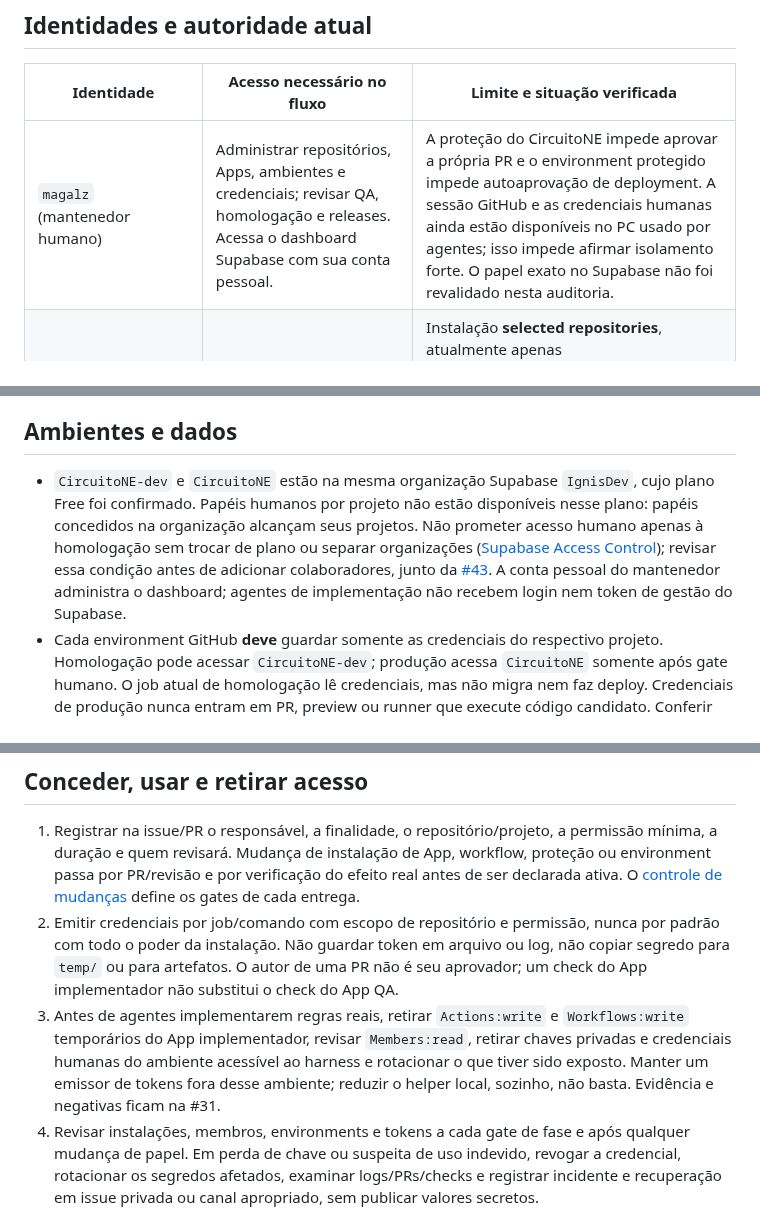
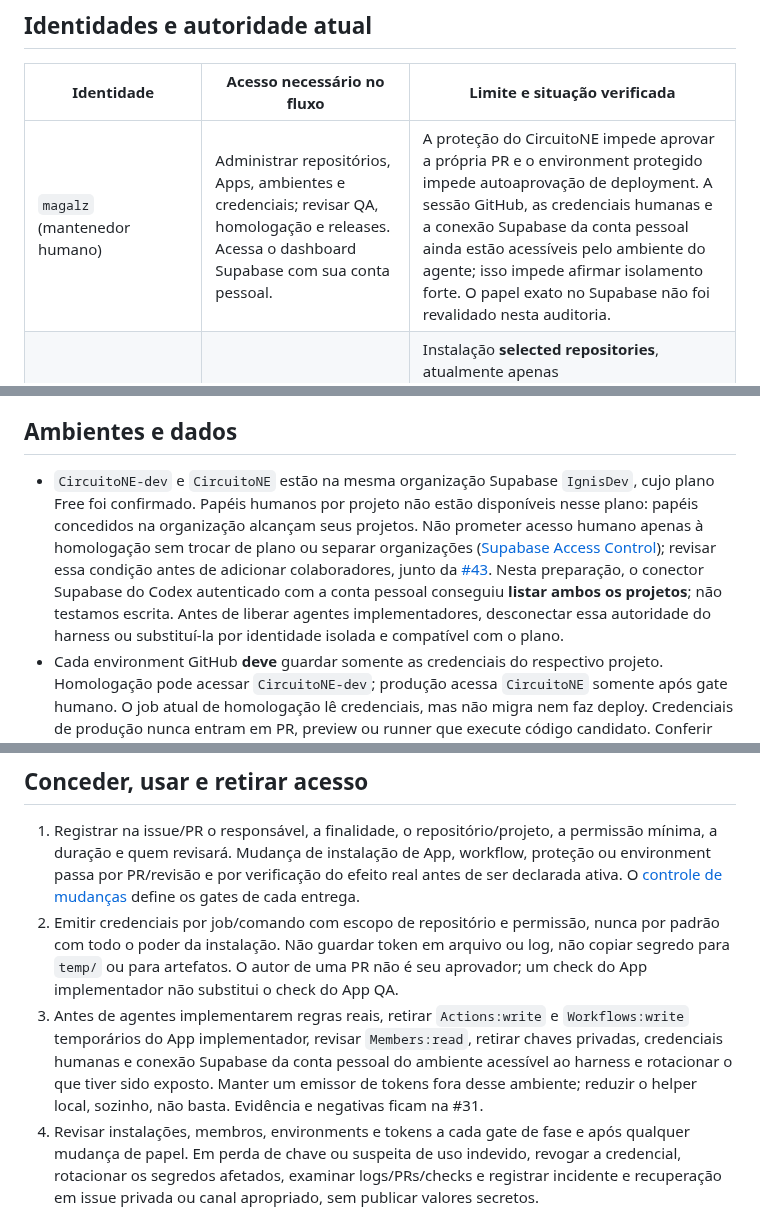
Before and after one commit to IgnisDevNE/CircuitoNE, a Markdown page: docs/controls/access-control.md, 3 parts joined by grey strips. Rendered like a GitHub page.

Commit message:
Record connected Supabase account as access boundary

```diff
--- a/docs/controls/access-control.md
+++ b/docs/controls/access-control.md
@@ -6,7 +6,7 @@ Estado verificado em 22/09/2026. Este controle cobre GitHub, esteira, Supabase e
 
 | Identidade | Acesso necessário no fluxo | Limite e situação verificada |
 |---|---|---|
-| `magalz` (mantenedor humano) | Administrar repositórios, Apps, ambientes e credenciais; revisar QA, homologação e releases. Acessa o dashboard Supabase com sua conta pessoal. | A proteção do CircuitoNE impede aprovar a própria PR e o environment protegido impede autoaprovação de deployment. A sessão GitHub e as credenciais humanas ainda estão disponíveis no PC usado por agentes; isso impede afirmar isolamento forte. O papel exato no Supabase não foi revalidado nesta auditoria. |
+| `magalz` (mantenedor humano) | Administrar repositórios, Apps, ambientes e credenciais; revisar QA, homologação e releases. Acessa o dashboard Supabase com sua conta pessoal. | A proteção do CircuitoNE impede aprovar a própria PR e o environment protegido impede autoaprovação de deployment. A sessão GitHub, as credenciais humanas e a conexão Supabase da conta pessoal ainda estão acessíveis pelo ambiente do agente; isso impede afirmar isolamento forte. O papel exato no Supabase não foi revalidado nesta auditoria. |
 | App implementador `ignisdevne` (5028495) | Criar branch/commit/PR e issues no CircuitoNE; consultar checks e execuções. | Instalação **selected repositories**, atualmente apenas `IgnisDevNE/CircuitoNE`; não acessa `CircuitoNE-QA`. O helper `scripts/github-app.mjs` emite token somente para o CircuitoNE, normalmente sem `Workflows:write` e com `Actions:read`. Não possui Administration, Secrets ou Environments. |
 | App `CircuitoNE QA Publisher` (5037798) | Abrir PR de proposta no QA e publicar `canonical-acceptance` no CircuitoNE. | Instalação limitada a CircuitoNE e CircuitoNE-QA: `Checks:write`, `Pull requests:write`, `Contents:read`, `Metadata:read`. Cada token limita novamente repositório e permissões. **Não pode escrever testes, workflows ou `accepted`**; sua chave fica no environment `QA Publisher`, mas ainda há uma cópia local até concluir a #31. |
 | Workflows do GitHub Actions | CI de PR sem segredo privilegiado; QA confiável prepara/promove a suíte e limpa branches; o publicador emite o check. | Os jobs recebem permissões delimitadas. Escrita em conteúdo do QA usa `GITHUB_TOKEN` temporário somente nos jobs confiáveis em `main`; o job que testa código candidato não recebe essa escrita nem a chave do App QA. O environment `QA Publisher` restringe a execução a `main`. |
@@ -17,7 +17,7 @@ A consulta às instalações nesta data retornou para `ignisdevne`: `Contents:wr
 
 ## Ambientes e dados
 
-- `CircuitoNE-dev` e `CircuitoNE` estão na mesma organização Supabase `IgnisDev`, cujo plano Free foi confirmado. Papéis humanos por projeto não estão disponíveis nesse plano: papéis concedidos na organização alcançam seus projetos. Não prometer acesso humano apenas à homologação sem trocar de plano ou separar organizações ([Supabase Access Control](https://supabase.com/docs/guides/platform/access-control)); revisar essa condição antes de adicionar colaboradores, junto da [#43](https://github.com/IgnisDevNE/CircuitoNE/issues/43). A conta pessoal do mantenedor administra o dashboard; agentes de implementação não recebem login nem token de gestão do Supabase.
+- `CircuitoNE-dev` e `CircuitoNE` estão na mesma organização Supabase `IgnisDev`, cujo plano Free foi confirmado. Papéis humanos por projeto não estão disponíveis nesse plano: papéis concedidos na organização alcançam seus projetos. Não prometer acesso humano apenas à homologação sem trocar de plano ou separar organizações ([Supabase Access Control](https://supabase.com/docs/guides/platform/access-control)); revisar essa condição antes de adicionar colaboradores, junto da [#43](https://github.com/IgnisDevNE/CircuitoNE/issues/43). Nesta preparação, o conector Supabase do Codex autenticado com a conta pessoal conseguiu **listar ambos os projetos**; não testamos escrita. Antes de liberar agentes implementadores, desconectar essa autoridade do harness ou substituí-la por identidade isolada e compatível com o plano.
 - Cada environment GitHub **deve** guardar somente as credenciais do respectivo projeto. Homologação pode acessar `CircuitoNE-dev`; produção acessa `CircuitoNE` somente após gate humano. O job atual de homologação lê credenciais, mas não migra nem faz deploy. Credenciais de produção nunca entram em PR, preview ou runner que execute código candidato. Conferir valores/permissões reais dos environments antes do primeiro deploy; o App implementador recebeu HTTP 403 nessa leitura.
 - O frontend pode receber somente URL e **chave publicável**. Chave secreta ou `service_role` fica em componente servidor controlado, se necessário, com autorização própria; ela contorna RLS e nunca vai ao navegador, ao repositório ou ao teste de PR ([Supabase API keys](https://supabase.com/docs/guides/getting-started/api-keys)). O projeto ainda é protótipo sem integração real com Auth/RLS.
 - O Podman neste Windows é preview, não produção. Nenhuma identidade de deploy do futuro Debian foi criada por este controle. Antes de implantar, definir usuário de serviço rootless e credencial de deploy separada das contas GitHub/Supabase administrativas, com acesso apenas ao ambiente correspondente.
@@ -26,7 +26,7 @@ A consulta às instalações nesta data retornou para `ignisdevne`: `Contents:wr
 
 1. Registrar na issue/PR o responsável, a finalidade, o repositório/projeto, a permissão mínima, a duração e quem revisará. Mudança de instalação de App, workflow, proteção ou environment passa por PR/revisão e por verificação do efeito real antes de ser declarada ativa. O [controle de mudanças](change-control.md) define os gates de cada entrega.
 2. Emitir credenciais por job/comando com escopo de repositório e permissão, nunca por padrão com todo o poder da instalação. Não guardar token em arquivo ou log, não copiar segredo para `temp/` ou para artefatos. O autor de uma PR não é seu aprovador; um check do App implementador não substitui o check do App QA.
-3. Antes de agentes implementarem regras reais, retirar `Actions:write` e `Workflows:write` temporários do App implementador, revisar `Members:read`, retirar chaves privadas e credenciais humanas do ambiente acessível ao harness e rotacionar o que tiver sido exposto. Manter um emissor de tokens fora desse ambiente; reduzir o helper local, sozinho, não basta. Evidência e negativas ficam na #31.
+3. Antes de agentes implementarem regras reais, retirar `Actions:write` e `Workflows:write` temporários do App implementador, revisar `Members:read`, retirar chaves privadas, credenciais humanas e conexão Supabase da conta pessoal do ambiente acessível ao harness e rotacionar o que tiver sido exposto. Manter um emissor de tokens fora desse ambiente; reduzir o helper local, sozinho, não basta. Evidência e negativas ficam na #31.
 4. Revisar instalações, membros, environments e tokens a cada gate de fase e após qualquer mudança de papel. Em perda de chave ou suspeita de uso indevido, revogar a credencial, rotacionar os segredos afetados, examinar logs/PRs/checks e registrar incidente e recuperação em issue privada ou canal apropriado, sem publicar valores secretos.
 
 O QA privado no plano atual não oferece proteção nativa de branch. Revisão humana de suas PRs é um controle operacional; quem tiver escrita administrativa ou credenciais humanas nesse ambiente ainda pode alterá-lo. Uma PR aberta pelo App QA com branch publicada pela conta humana não prova independência entre quem publicou e quem aprovou. A #31 permanece aberta até essa limitação, as credenciais locais e os testes negativos serem tratados. Não usar o resultado verde do CI como prova de que a separação de autoridade já está completa.
```
